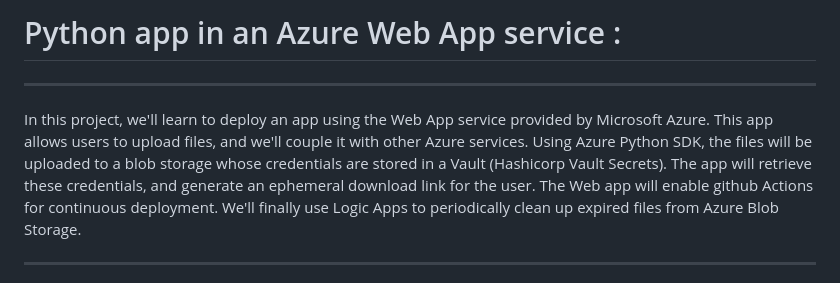
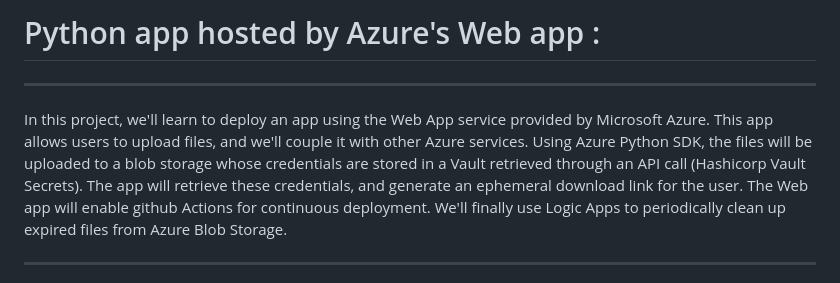
Before and after one commit to Nevralgie/Chatgpython, a Markdown page: README.md, the part around the change. Drawn GitHub-style.

```diff
--- a/README.md
+++ b/README.md
@@ -1,9 +1,9 @@
-# Python app in an Azure Web App service :
+# Python app hosted by Azure's Web app :
 
 ------------------------------------------------------------------------------------------------------------------------------
 
 In this project, we'll learn to deploy an app using the Web App service provided by Microsoft Azure. This app allows users to upload files, and we'll couple it with other Azure services.
-Using Azure Python SDK, the files will be uploaded to a blob storage whose credentials are stored in a Vault (Hashicorp Vault Secrets). The app will retrieve these credentials, and generate an ephemeral download link for the user.
+Using Azure Python SDK, the files will be uploaded to a blob storage whose credentials are stored in a Vault retrieved through an API call (Hashicorp Vault Secrets). The app will retrieve these credentials, and generate an ephemeral download link for the user.
 The Web app will enable github Actions for continuous deployment. We'll finally use Logic Apps to periodically clean up expired files from Azure Blob Storage.
 
 ------------------------------------------------------------------------------------------------------------------------------
```
